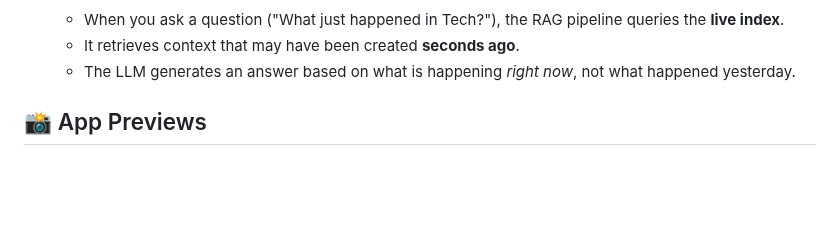
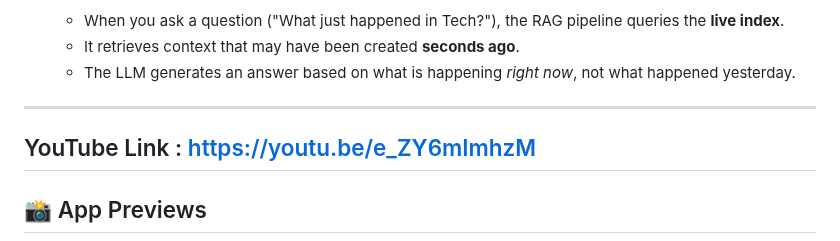
Before and after one commit to atharvavdeo/LiveAnalyst_Pathway, a Markdown page: README.md, the part around the change. Drawn GitHub-style; blank space fills up the shorter version.

```diff
--- a/README.md
+++ b/README.md
@@ -42,6 +42,9 @@ This application connects to a dynamic, continuously updating array of data sour
     *   It retrieves context that may have been created **seconds ago**.
     *   The LLM generates an answer based on what is happening *right now*, not what happened yesterday.
 
+---
+YouTube Link : https://youtu.be/e_ZY6mImhzM
+---
 
 ## 📸 App Previews
 <div style="display:flex; gap:10px; flex-wrap:wrap; justify-content:center;">
```
